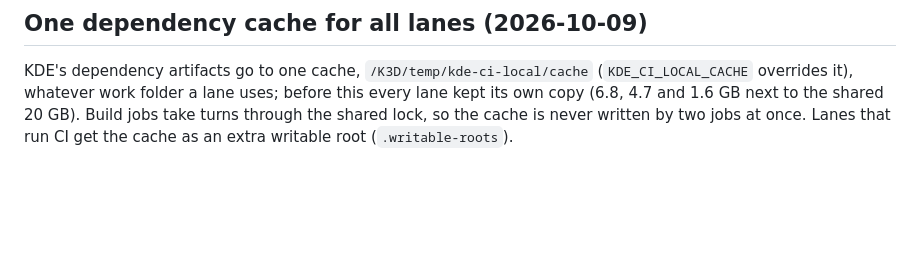
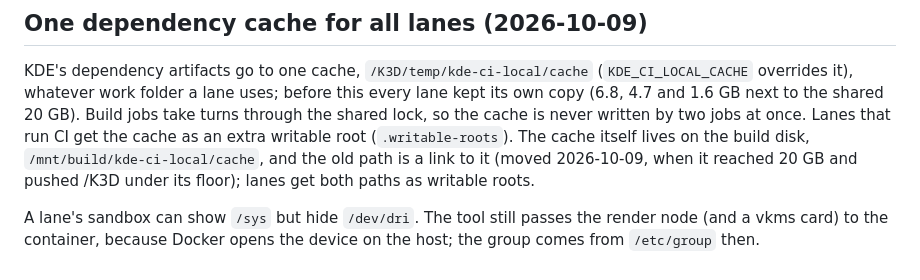
Before and after one commit to Sparky-OS/sparky-stereo-os-build, a Markdown page: tools/kde-ci-local/KDE-CI.md, the part around the change. GitHub-like rendering; blank space fills up the shorter version.

Commit message:
KDE-CI.md: the cache on the build disk, and render nodes for sandboxed lanes
Co-Authored-By: Claude Opus 5.5 <noreply@anthropic.com>

```diff
--- a/tools/kde-ci-local/KDE-CI.md
+++ b/tools/kde-ci-local/KDE-CI.md
@@ -101,3 +101,6 @@ Every job whose script runs `run-ci-build` (the build-and-test jobs) takes one s
 ## One dependency cache for all lanes (2026-10-09)
 
 KDE's dependency artifacts go to one cache, `/K3D/temp/kde-ci-local/cache` (`KDE_CI_LOCAL_CACHE` overrides it), whatever work folder a lane uses; before this every lane kept its own copy (6.8, 4.7 and 1.6 GB next to the shared 20 GB). Build jobs take turns through the shared lock, so the cache is never written by two jobs at once. Lanes that run CI get the cache as an extra writable root (`.writable-roots`).
+The cache itself lives on the build disk, `/mnt/build/kde-ci-local/cache`, and the old path is a link to it (moved 2026-10-09, when it reached 20 GB and pushed /K3D under its floor); lanes get both paths as writable roots.
+
+A lane's sandbox can show `/sys` but hide `/dev/dri`. The tool still passes the render node (and a vkms card) to the container, because Docker opens the device on the host; the group comes from `/etc/group` then.
```
